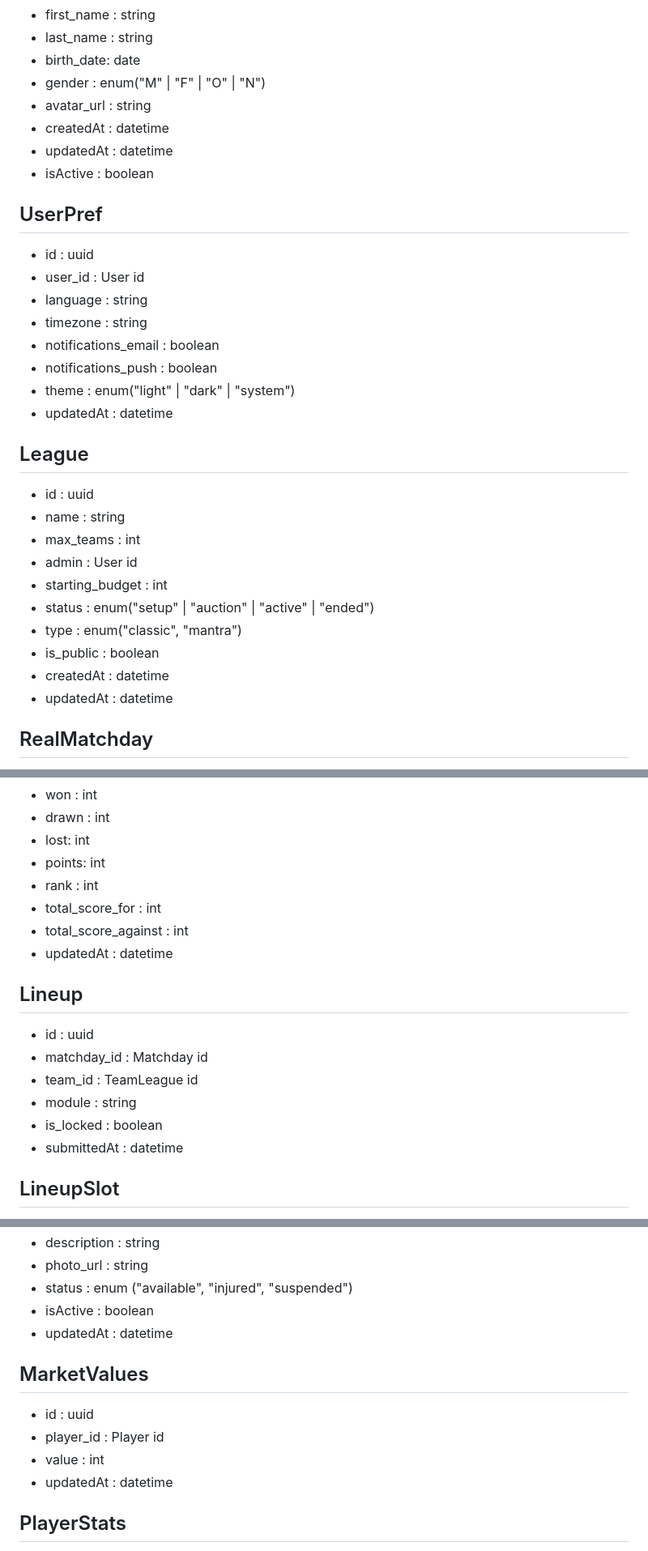
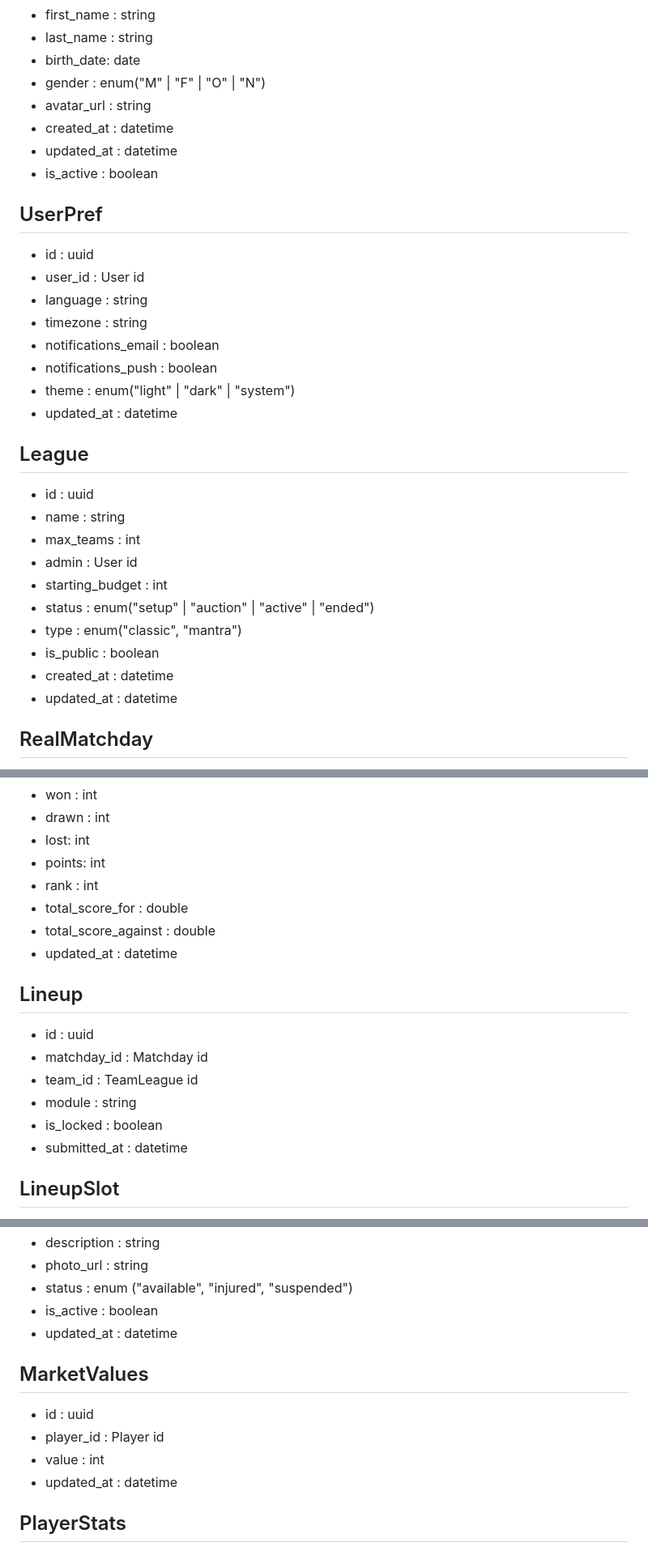
Before and after one commit to AleSigno4/FantaManager, a Markdown page: docs/models.md, 3 parts joined by grey strips. Shown at 81% size. Rendered like a GitHub page.

```diff
--- a/docs/models.md
+++ b/docs/models.md
@@ -12,9 +12,9 @@
 - birth_date: date
 - gender : enum("M" | "F" | "O" | "N")
 - avatar_url : string
-- createdAt : datetime
-- updatedAt : datetime
-- isActive : boolean
+- created_at : datetime
+- updated_at : datetime
+- is_active : boolean
 
 ## UserPref
 
@@ -25,7 +25,7 @@
 - notifications_email : boolean
 - notifications_push : boolean
 - theme : enum("light" | "dark" | "system")
-- updatedAt : datetime
+- updated_at : datetime
 
 ## League
 
@@ -37,8 +37,8 @@
 - status : enum("setup" | "auction" | "active" | "ended") <!-- cioè auction ?? -->
 - type : enum("classic", "mantra")
 - is_public : boolean
-- createdAt : datetime
-- updatedAt : datetime
+- created_at : datetime
+- updated_at : datetime
 
 ## RealMatchday
 
@@ -94,9 +94,9 @@
 - lost: int
 - points: int
 - rank : int
-- total_score_for : int
-- total_score_against : int
-- updatedAt : datetime
+- total_score_for : double
+- total_score_against : double
+- updated_at : datetime
 
 ## Lineup
 
@@ -105,7 +105,7 @@
 - team_id : TeamLeague id
 - module : string
 - is_locked : boolean
-- submittedAt : datetime
+- submitted_at : datetime
 
 ## LineupSlot
 
@@ -182,15 +183,15 @@
 - description : string
 - photo_url : string
 - status : enum ("available", "injured", "suspended")
-- isActive : boolean
-- updatedAt : datetime
+- is_active : boolean
+- updated_at : datetime
 
 ## MarketValues
 
 - id : uuid
 - player_id : Player id
 - value : int
-- updatedAt : datetime <!-- così no storico, ma aggiornamento-->
+- updated_at : datetime <!-- così no storico, ma aggiornamento-->
 
 ## PlayerStats
 
```
Also changed, not shown: other parts of docs/models.md (+58 -20 lines).
